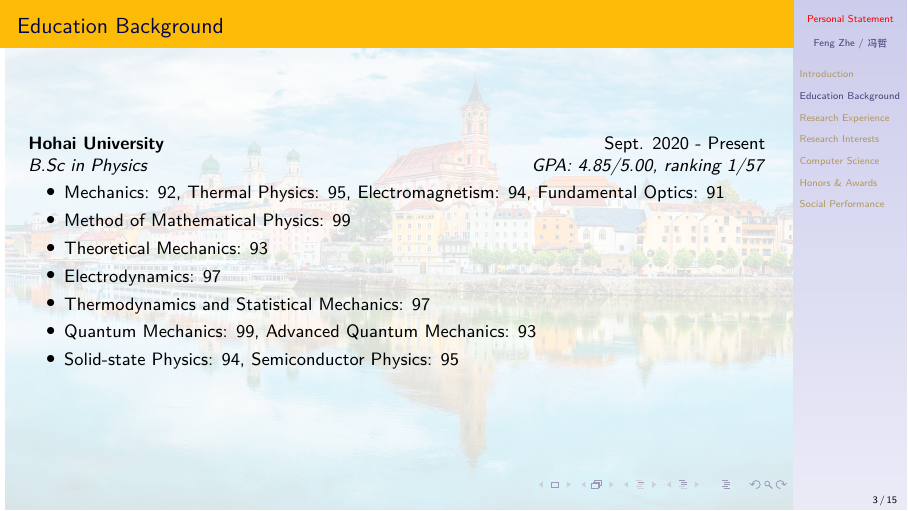
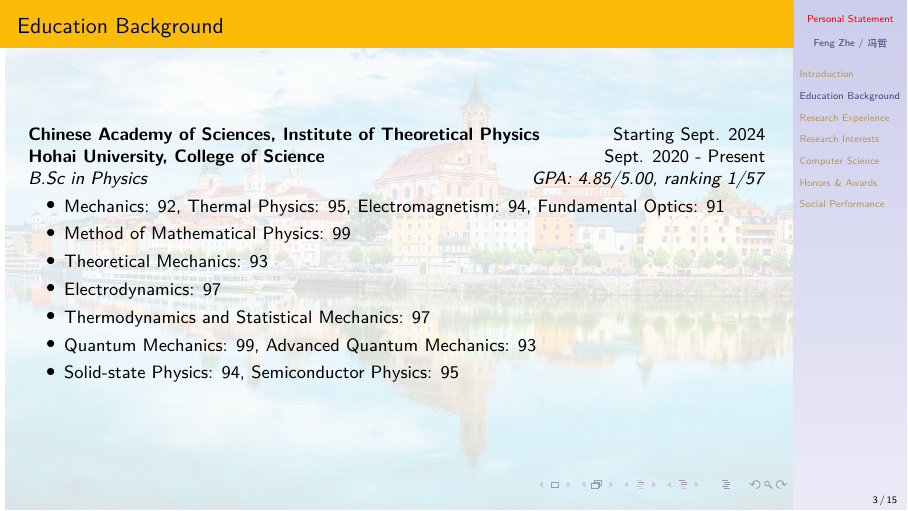
Before and after one commit to ph3n92h3/ph3n92h3.github.io, LaTeX slides (CV-PS/PS_slide.tex): page 3 of 15. Compiled offline with XeLaTeX.

Commit message:
CV-PS: add sth. about ITP@CAS

```diff
--- a/CV-PS/PS_slide.tex
+++ b/CV-PS/PS_slide.tex
@@ -37,7 +37,9 @@
 
 \section{Education Background}
 \begin{frame}{Education Background}
-    \textbf{Hohai University} \hfill Sept. 2020 - Present
+    \textbf{Chinese Academy of Sciences, Institute of Theoretical Physics} \hfill Starting Sept. 2024
+
+    \textbf{Hohai University, College of Science} \hfill Sept. 2020 - Present
 
     \textit{B.Sc in Physics \hfill GPA: 4.85/5.00, ranking 1/57}
 
```
